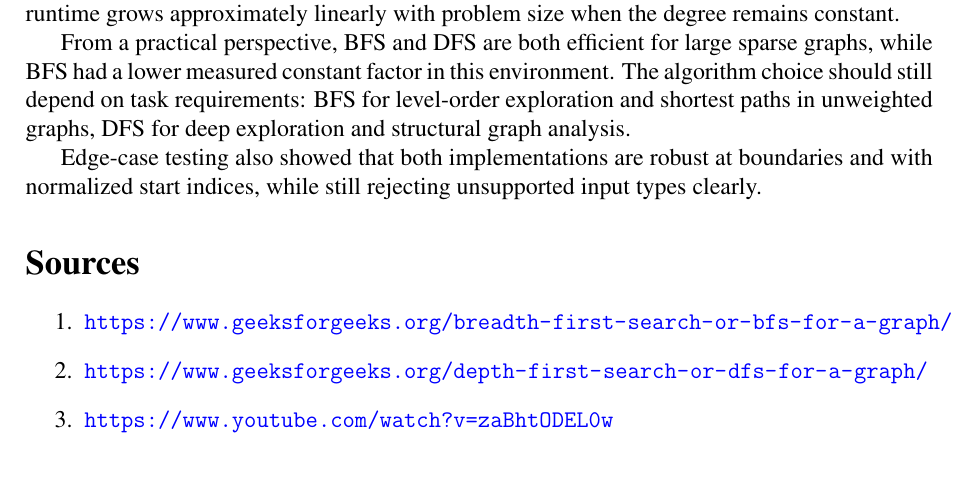
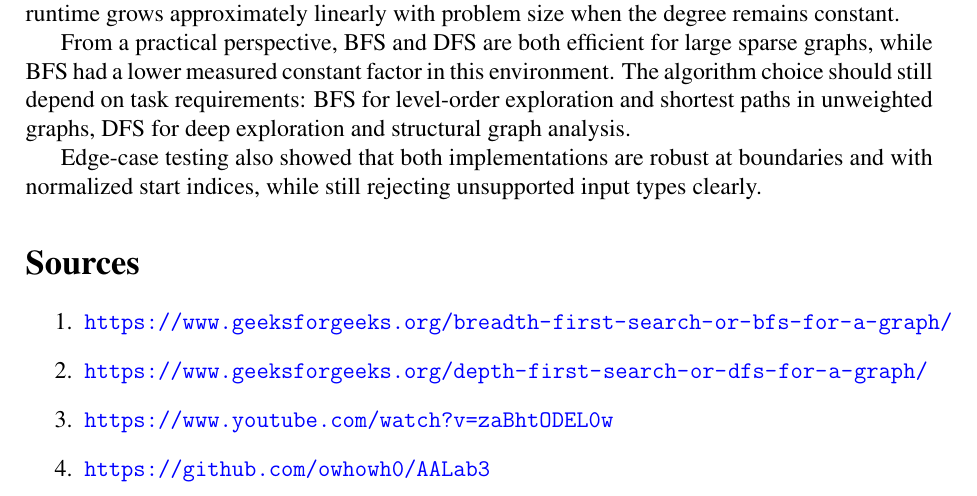
Before and after one commit to owhowh0/AALab3, a LaTeX document (main.tex): part of page 14 of 14, cut so that both start at the same text. Compiled offline with pdfLaTeX.

Commit message:
add link to github

```diff
--- a/main.tex
+++ b/main.tex
@@ -245,6 +245,7 @@ Edge-case testing also showed that both implementations are robust at boundaries
     \item \url{https://www.geeksforgeeks.org/breadth-first-search-or-bfs-for-a-graph/}
     \item \url{https://www.geeksforgeeks.org/depth-first-search-or-dfs-for-a-graph/}
     \item \url{https://www.youtube.com/watch?v=zaBhtODEL0w}
+    \item \url{https://github.com/owhowh0/AALab3}
 \end{enumerate}
 
 \end{document}
```
Also changed, not shown: main.pdf, 1 other file.
